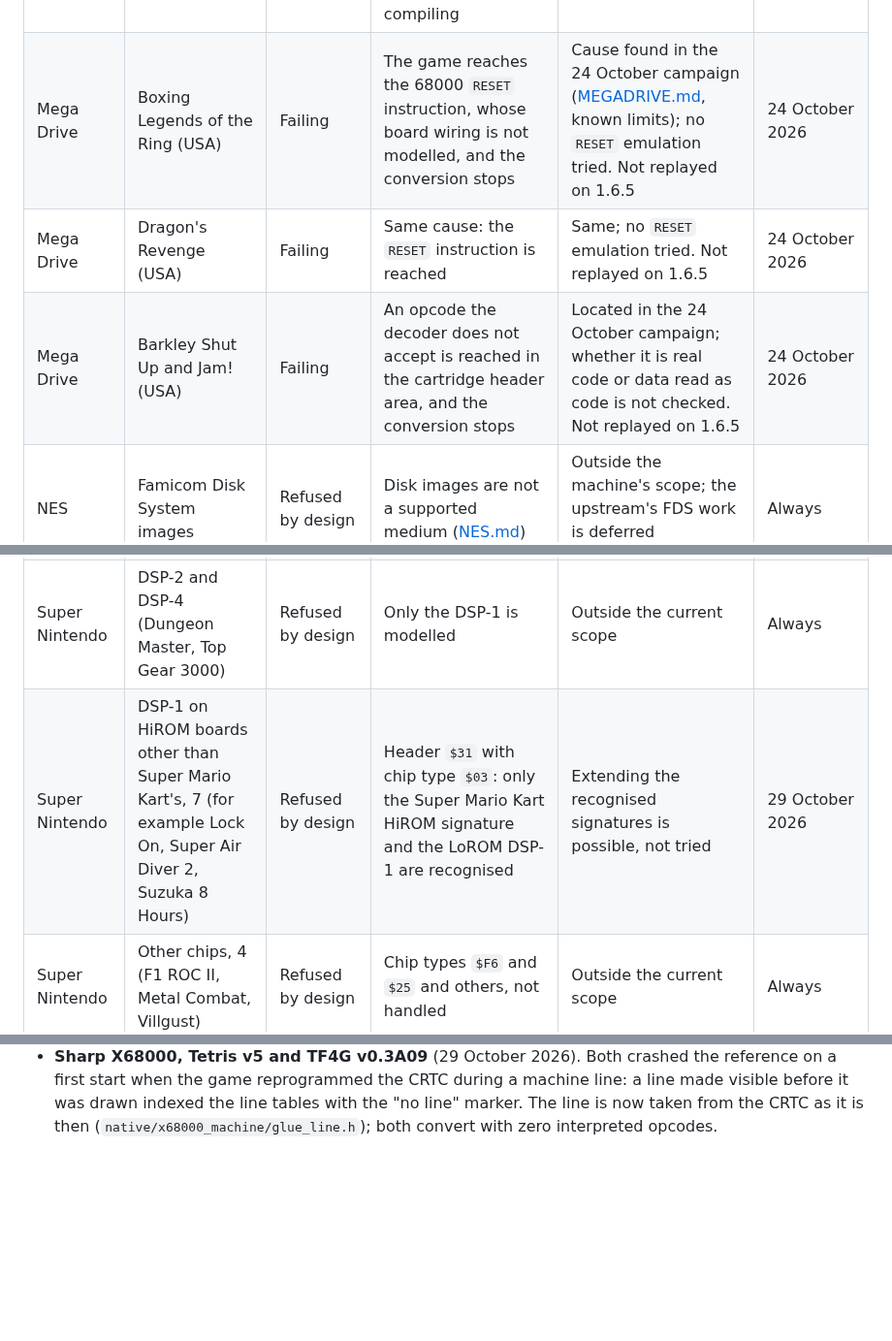
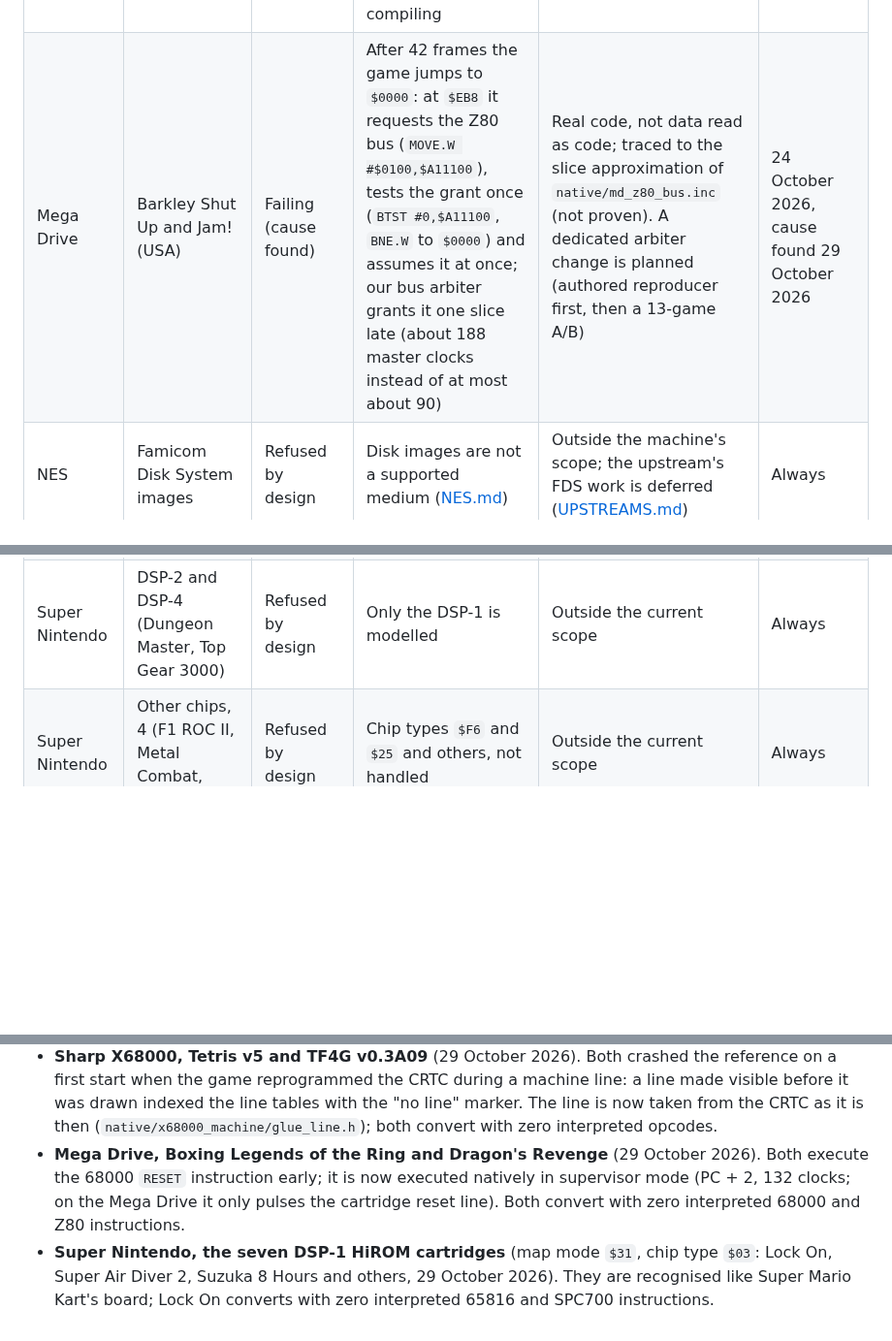
Before and after one commit to ArthurReboulSalze/RetroRecomp, a Markdown page: docs/KNOWN_FAILURES.md, 3 parts joined by grey strips. Shown at 97% size. Drawn GitHub-style; blank space fills up the shorter version.

Commit message:
KNOWN_FAILURES: Boxing Legends, Dragon's Revenge and the DSP-1 HiROM cartridges taken off (they convert), Barkley's cause recorded
Co-Authored-By: Claude Opus 5.5 <noreply@anthropic.com>

```diff
--- a/docs/KNOWN_FAILURES.md
+++ b/docs/KNOWN_FAILURES.md
@@ -21,15 +21,12 @@ counts (the five measures stay separate: native code, CPU fidelity, hardware fid
 | Game Boy | The Ren & Stimpy Show: Veediots! | Failing | Same symptom: probes at the 600-second limit, game not qualified | Same attempts; not replayed since 1.6.4 | 10 October 2026 |
 | Game Boy | Game Boy Color-only cartridges (header flag `0xC0`) | Refused by design | The converter refuses the cartridge (the profile is DMG only); Color-compatible cartridges are accepted and run as DMG | Outside the machine's scope | 0.12.0 |
 | Mega Drive | Virtua Racing (USA) | Refused by design | The cartridge declares the SVP coprocessor (`SV` at `$1C8`), not handled; the conversion stops before compiling | Nothing to try on the 68000 or Z80 side: the SVP is a capability of its own | 24 October 2026 |
-| Mega Drive | Boxing Legends of the Ring (USA) | Failing | The game reaches the 68000 `RESET` instruction, whose board wiring is not modelled, and the conversion stops | Cause found in the 24 October campaign ([MEGADRIVE.md](MEGADRIVE.md), known limits); no `RESET` emulation tried. Not replayed on 1.6.5 | 24 October 2026 |
-| Mega Drive | Dragon's Revenge (USA) | Failing | Same cause: the `RESET` instruction is reached | Same; no `RESET` emulation tried. Not replayed on 1.6.5 | 24 October 2026 |
-| Mega Drive | Barkley Shut Up and Jam! (USA) | Failing | An opcode the decoder does not accept is reached in the cartridge header area, and the conversion stops | Located in the 24 October campaign; whether it is real code or data read as code is not checked. Not replayed on 1.6.5 | 24 October 2026 |
+| Mega Drive | Barkley Shut Up and Jam! (USA) | Failing (cause found) | After 42 frames the game jumps to `$0000`: at `$EB8` it requests the Z80 bus (`MOVE.W #$0100,$A11100`), tests the grant once (`BTST #0,$A11100`, `BNE.W` to `$0000`) and assumes it at once; our bus arbiter grants it one slice late (about 188 master clocks instead of at most about 90) | Real code, not data read as code; traced to the slice approximation of `native/md_z80_bus.inc` (not proven). A dedicated arbiter change is planned (authored reproducer first, then a 13-game A/B) | 24 October 2026, cause found 29 October 2026 |
 | NES | Famicom Disk System images | Refused by design | Disk images are not a supported medium ([NES.md](NES.md)) | Outside the machine's scope; the upstream's FDS work is deferred ([UPSTREAMS.md](UPSTREAMS.md#deferred)) | Always |
 | Super Nintendo | SA-1 cartridges, 15 (for example Super Mario RPG, Kirby Super Star, Kirby's Dream Land 3) | Refused by design | The SA-1 coprocessor is not handled; the converter names it and stops | Outside the current scope | Always |
 | Super Nintendo | S-DD1 cartridges, 3 (Star Ocean, Street Fighter Alpha 2) | Refused by design | S-DD1 decompression chip, not handled | Outside the current scope | Always |
 | Super Nintendo | SPC7110 (Super Power League 4) | Refused by design | SPC7110 chip, not handled | Outside the current scope | Always |
 | Super Nintendo | DSP-2 and DSP-4 (Dungeon Master, Top Gear 3000) | Refused by design | Only the DSP-1 is modelled | Outside the current scope | Always |
-| Super Nintendo | DSP-1 on HiROM boards other than Super Mario Kart's, 7 (for example Lock On, Super Air Diver 2, Suzuka 8 Hours) | Refused by design | Header `$31` with chip type `$03`: only the Super Mario Kart HiROM signature and the LoROM DSP-1 are recognised | Extending the recognised signatures is possible, not tried | 29 October 2026 |
 | Super Nintendo | Other chips, 4 (F1 ROC II, Metal Combat, Villgust) | Refused by design | Chip types `$F6` and `$25` and others, not handled | Outside the current scope | Always |
 | Super Nintendo | ExHiROM or more than 4 MiB, 4 (Dragon Quest III, Tales of Phantasia, Wizardry VI) | Refused by design | Map mode not handled | Outside the current scope | Always |
 | Super Nintendo | `.fig` copier dumps (4 seen) | Refused by design | The file type is not read (`.sfc`, `.smc`, `.bin` and `.rom` only) | Renaming to `.smc` after checking the dump is not interleaved should work; not tried | 29 October 2026 |
@@ -61,3 +58,9 @@ counts (the five measures stay separate: native code, CPU fidelity, hardware fid
   reprogrammed the CRTC during a machine line: a line made visible before it was drawn indexed the line tables with the
   "no line" marker. The line is now taken from the CRTC as it is then (`native/x68000_machine/glue_line.h`); both convert with
   zero interpreted opcodes.
+- **Mega Drive, Boxing Legends of the Ring and Dragon's Revenge** (29 October 2026). Both execute the 68000 `RESET` instruction
+  early; it is now executed natively in supervisor mode (PC + 2, 132 clocks; on the Mega Drive it only pulses the cartridge
+  reset line). Both convert with zero interpreted 68000 and Z80 instructions.
+- **Super Nintendo, the seven DSP-1 HiROM cartridges** (map mode `$31`, chip type `$03`: Lock On, Super Air Diver 2, Suzuka
+  8 Hours and others, 29 October 2026). They are recognised like Super Mario Kart's board; Lock On converts with zero
+  interpreted 65816 and SPC700 instructions.
```
